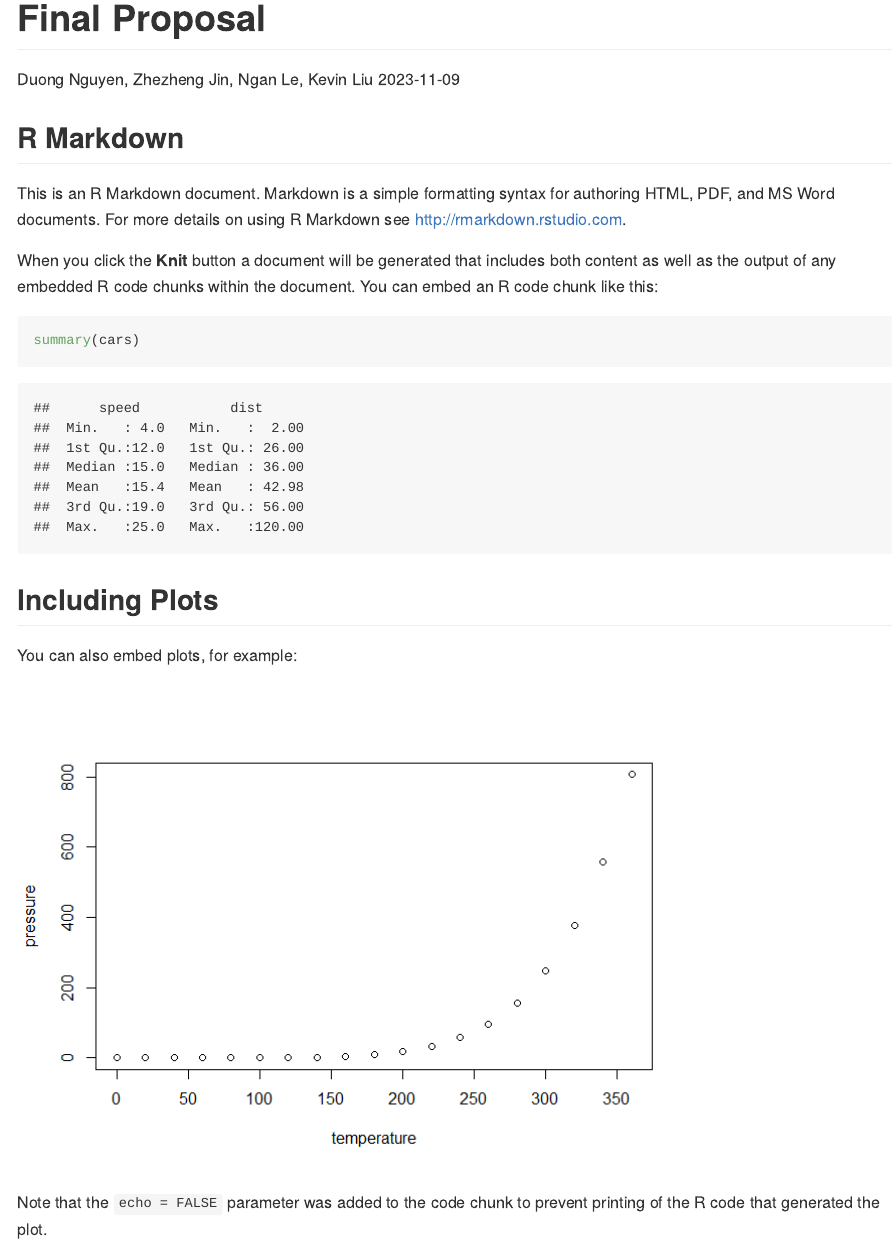
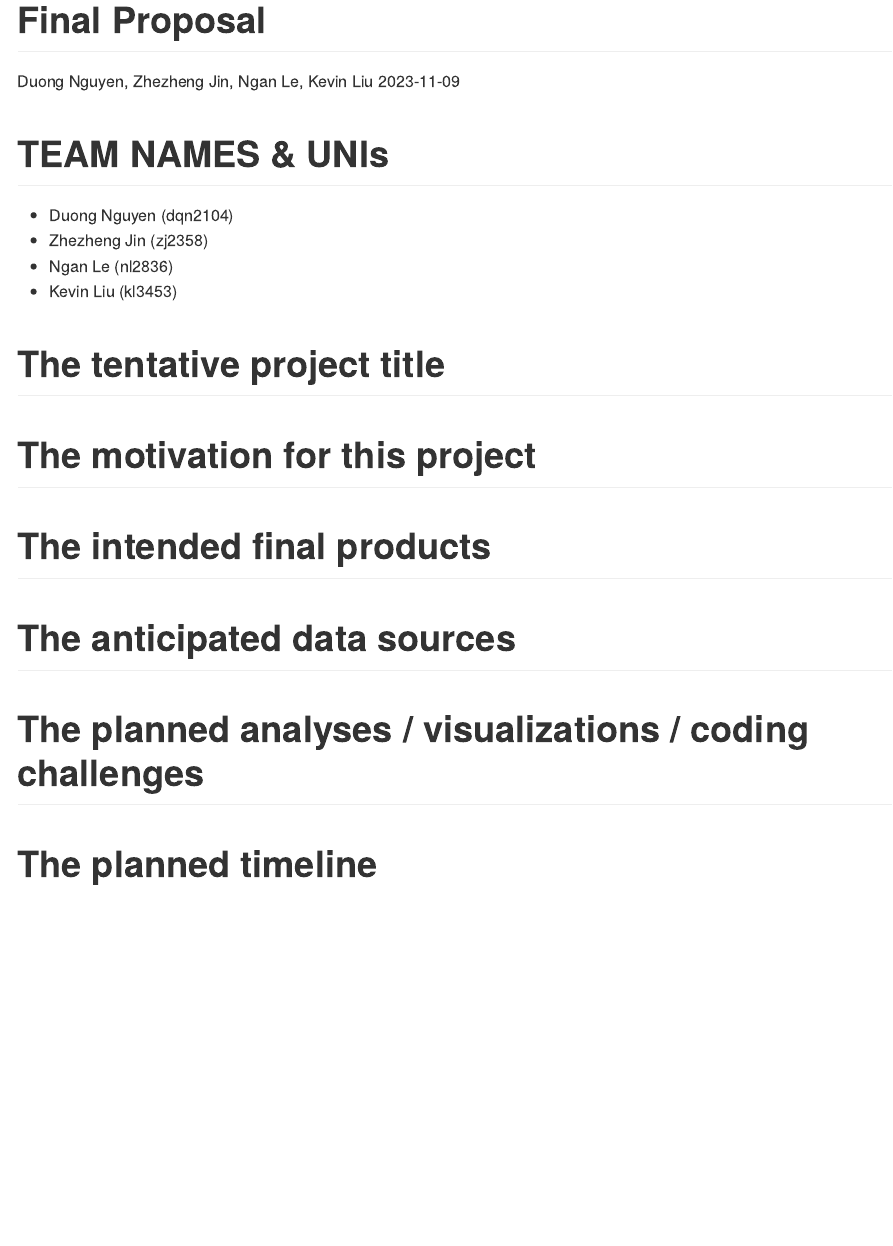
Before and after one commit to duong-nguyen-54/final_proposal, an R Markdown document (proposal.Rmd): the page in a window 1100 px wide, from its top. The pictures show the output file proposal.md that the author committed with the source, drawn offline in the style of GitHub.

Commit message:
main commit

````diff
--- a/proposal.Rmd
+++ b/proposal.Rmd
@@ -5,26 +5,26 @@ date: "2023-11-09"
 output: github_document
 ---
 
-```{r setup, include=FALSE}
-knitr::opts_chunk$set(echo = TRUE)
-```
+# TEAM NAMES & UNIs
 
-## R Markdown
+- Duong Nguyen (dqn2104)
+- Zhezheng Jin (zj2358)
+- Ngan Le (nl2836)
+- Kevin Liu (kl3453)
 
-This is an R Markdown document. Markdown is a simple formatting syntax for authoring HTML, PDF, and MS Word documents. For more details on using R Markdown see <http://rmarkdown.rstudio.com>.
+# The tentative project title
 
-When you click the **Knit** button a document will be generated that includes both content as well as the output of any embedded R code chunks within the document. You can embed an R code chunk like this:
 
-```{r cars}
-summary(cars)
-```
+# The motivation for this project
 
-## Including Plots
 
-You can also embed plots, for example:
+# The intended final products
 
-```{r pressure, echo=FALSE}
-plot(pressure)
-```
 
-Note that the `echo = FALSE` parameter was added to the code chunk to prevent printing of the R code that generated the plot.
+# The anticipated data sources
+
+
+# The planned analyses / visualizations / coding challenges
+
+
+# The planned timeline
````
Also changed, not shown: proposal.md.
